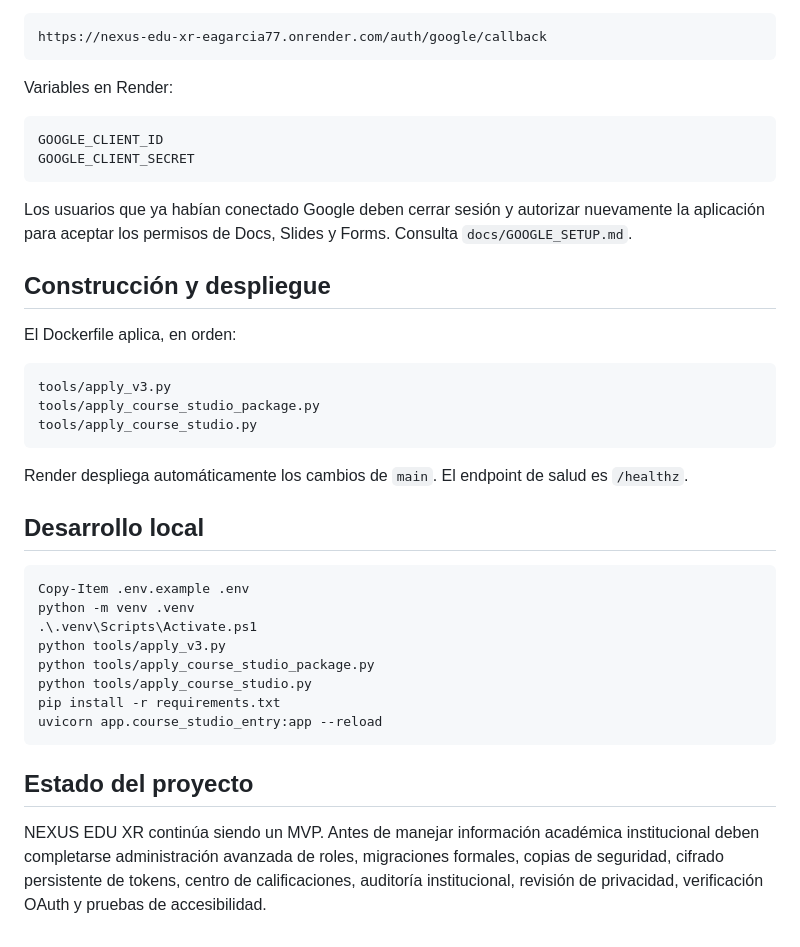
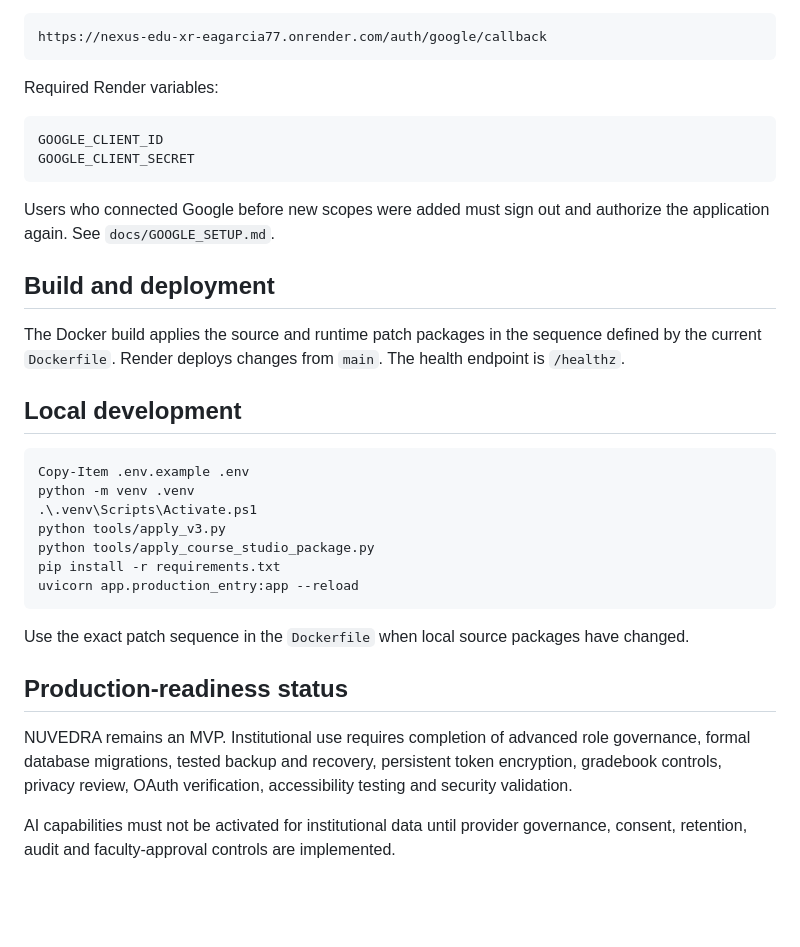
Before and after one commit to eagarcia77/lms_project, a Markdown page: README.md, the part around one of its changes. Drawn GitHub-style; blank space fills up the shorter version.

````diff
--- a/README.md
+++ b/README.md
@@ -59,28 +73,20 @@ URI OAuth autorizada para Render:
 https://nexus-edu-xr-eagarcia77.onrender.com/auth/google/callback
 ```
 
-Variables en Render:
+Required Render variables:
 
 ```text
 GOOGLE_CLIENT_ID
 GOOGLE_CLIENT_SECRET
 ```
 
-Los usuarios que ya habían conectado Google deben cerrar sesión y autorizar nuevamente la aplicación para aceptar los permisos de Docs, Slides y Forms. Consulta `docs/GOOGLE_SETUP.md`.
+Users who connected Google before new scopes were added must sign out and authorize the application again. See `docs/GOOGLE_SETUP.md`.
 
-## Construcción y despliegue
+## Build and deployment
 
-El Dockerfile aplica, en orden:
+The Docker build applies the source and runtime patch packages in the sequence defined by the current `Dockerfile`. Render deploys changes from `main`. The health endpoint is `/healthz`.
 
-```text
-tools/apply_v3.py
-tools/apply_course_studio_package.py
-tools/apply_course_studio.py
-```
-
-Render despliega automáticamente los cambios de `main`. El endpoint de salud es `/healthz`.
-
-## Desarrollo local
+## Local development
 
 ```powershell
 Copy-Item .env.example .env
@@ -88,11 +94,14 @@ python -m venv .venv
 .\.venv\Scripts\Activate.ps1
 python tools/apply_v3.py
 python tools/apply_course_studio_package.py
-python tools/apply_course_studio.py
 pip install -r requirements.txt
-uvicorn app.course_studio_entry:app --reload
+uvicorn app.production_entry:app --reload
 ```
 
-## Estado del proyecto
+Use the exact patch sequence in the `Dockerfile` when local source packages have changed.
 
-NEXUS EDU XR continúa siendo un MVP. Antes de manejar información académica institucional deben completarse administración avanzada de roles, migraciones formales, copias de seguridad, cifrado persistente de tokens, centro de calificaciones, auditoría institucional, revisión de privacidad, verificación OAuth y pruebas de accesibilidad.
+## Production-readiness status
+
+NUVEDRA remains an MVP. Institutional use requires completion of advanced role governance, formal database migrations, tested backup and recovery, persistent token encryption, gradebook controls, privacy review, OAuth verification, accessibility testing and security validation.
+
+AI capabilities must not be activated for institutional data until provider governance, consent, retention, audit and faculty-approval controls are implemented.
````
Also changed, not shown: other parts of README.md (+48 -34 lines).
